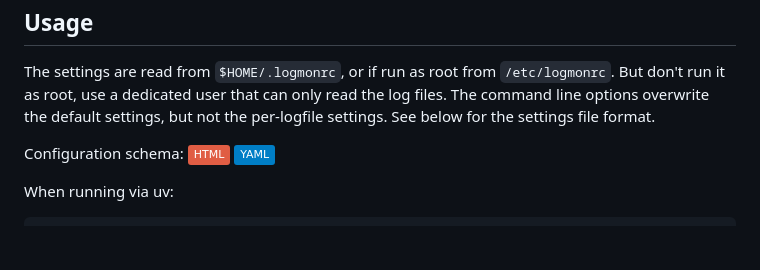
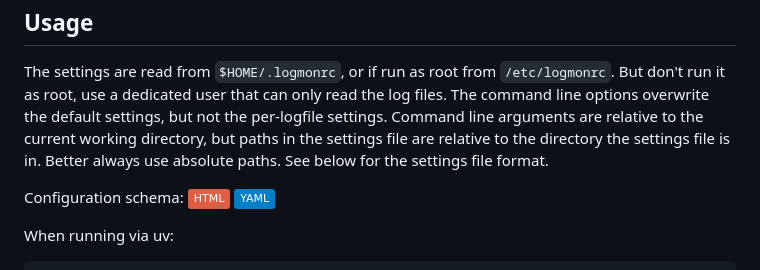
Before and after one commit to panzi/logmon, a Markdown page: README.md, the part around the change. Drawn GitHub-style; badges without logos; blank space fills up the shorter version.

Commit message:
README++

```diff
--- a/README.md
+++ b/README.md
@@ -56,7 +56,10 @@ Usage
 The settings are read from `$HOME/.logmonrc`, or if run as root from
 `/etc/logmonrc`. But don't run it as root, use a dedicated user that can only
 read the log files. The command line options overwrite the default settings,
-but not the per-logfile settings. See below for the settings file format.
+but not the per-logfile settings. Command line arguments are relative to
+the current working directory, but paths in the settings file are relative
+to the directory the settings file is in. Better always use absolute paths.
+See below for the settings file format.
 
 Configuration schema:
 [![HTML](https://img.shields.io/badge/HTML-red)](https://panzi.github.io/logmon/)
```
